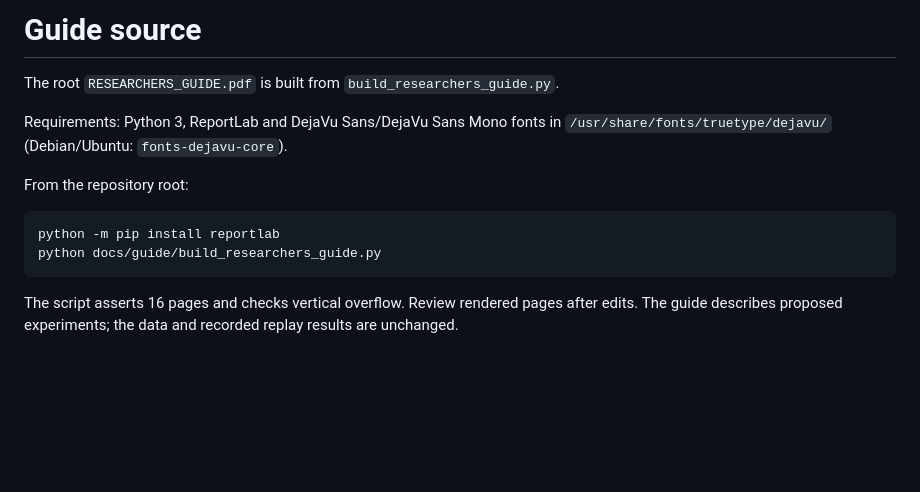
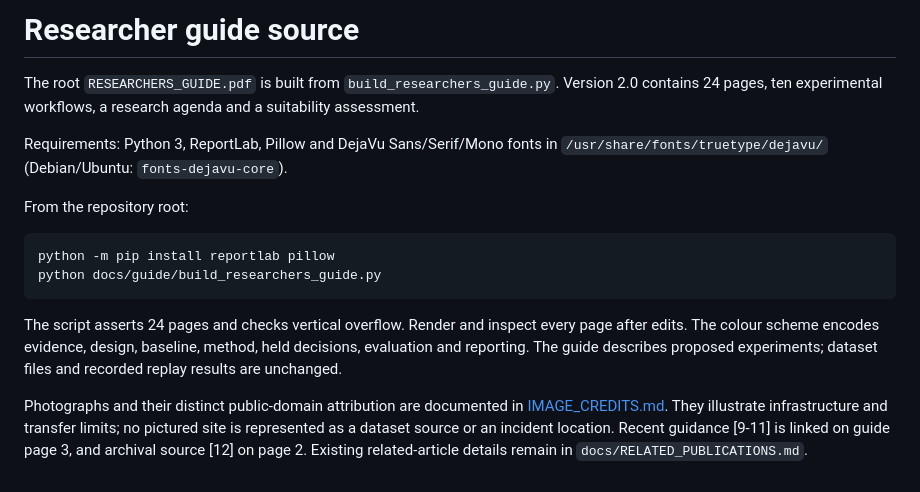
Before and after one commit to ahmadspm/industrial-cps-security-datasets, a Markdown page: docs/guide/README.md, the part around the change. GitHub-like rendering; blank space fills up the shorter version.

Commit message:
Expand academic research guide with suitability analysis and colour workflows

````diff
--- a/docs/guide/README.md
+++ b/docs/guide/README.md
@@ -1,14 +1,16 @@
-# Guide source
+# Researcher guide source
 
-The root `RESEARCHERS_GUIDE.pdf` is built from `build_researchers_guide.py`.
+The root `RESEARCHERS_GUIDE.pdf` is built from `build_researchers_guide.py`. Version 2.0 contains 24 pages, ten experimental workflows, a research agenda and a suitability assessment.
 
-Requirements: Python 3, ReportLab and DejaVu Sans/DejaVu Sans Mono fonts in `/usr/share/fonts/truetype/dejavu/` (Debian/Ubuntu: `fonts-dejavu-core`).
+Requirements: Python 3, ReportLab, Pillow and DejaVu Sans/Serif/Mono fonts in `/usr/share/fonts/truetype/dejavu/` (Debian/Ubuntu: `fonts-dejavu-core`).
 
 From the repository root:
 
 ```sh
-python -m pip install reportlab
+python -m pip install reportlab pillow
 python docs/guide/build_researchers_guide.py
 ```
 
-The script asserts 16 pages and checks vertical overflow. Review rendered pages after edits. The guide describes proposed experiments; the data and recorded replay results are unchanged.
+The script asserts 24 pages and checks vertical overflow. Render and inspect every page after edits. The colour scheme encodes evidence, design, baseline, method, held decisions, evaluation and reporting. The guide describes proposed experiments; dataset files and recorded replay results are unchanged.
+
+Photographs and their distinct public-domain attribution are documented in [IMAGE_CREDITS.md](IMAGE_CREDITS.md). They illustrate infrastructure and transfer limits; no pictured site is represented as a dataset source or an incident location. Recent guidance [9-11] is linked on guide page 3, and archival source [12] on page 2. Existing related-article details remain in `docs/RELATED_PUBLICATIONS.md`.
````
Also changed, not shown: README.md (+1 -1 lines), THIRD_PARTY_NOTICES.md (+4 -0 lines), docs/guide/IMAGE_CREDITS.md (added, +12 -0 lines), docs/guide/images/williamsburg-1978.jpg (added), docs/guide/images/williamsburg-1991.jpg (added), 3 other files.
